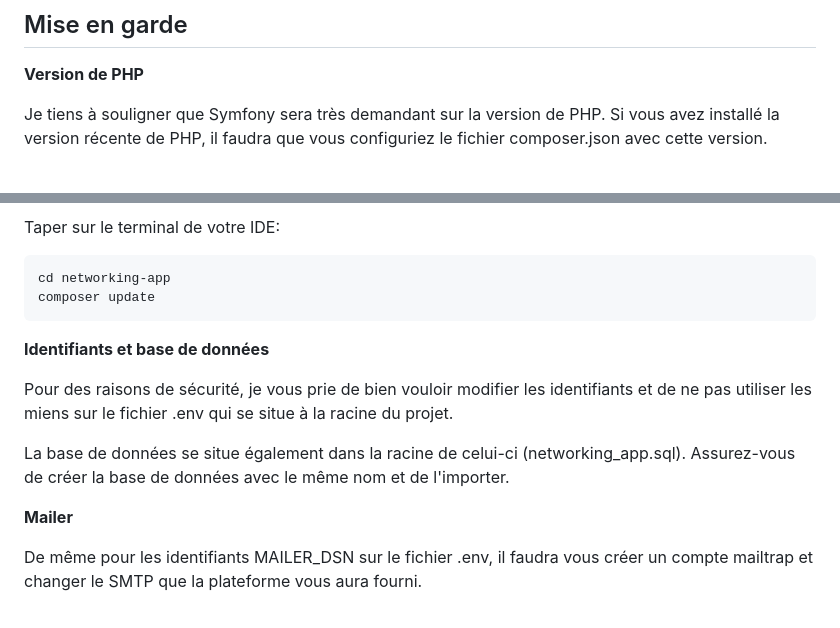
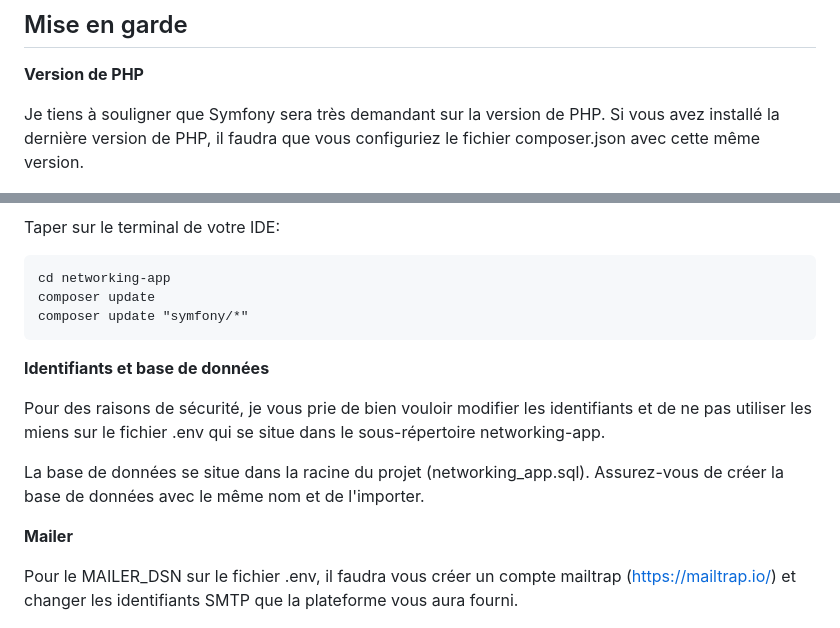
Before and after one commit to MinhNguyenTang/Networking-Dev, a Markdown page: README.md, 2 parts joined by grey strips. Rendered like a GitHub page.

Commit message:
Mise à jour du README.md v1.9

````diff
--- a/README.md
+++ b/README.md
@@ -89,7 +89,7 @@ Sur l'url, ajouter /admin.
 
 **Version de PHP**
 
-Je tiens à souligner que Symfony sera très demandant sur la version de PHP. Si vous avez installé la version récente de PHP, il faudra que vous configuriez le fichier composer.json avec cette version.
+Je tiens à souligner que Symfony sera très demandant sur la version de PHP. Si vous avez installé la dernière version de PHP, il faudra que vous configuriez le fichier composer.json avec cette même version.
 
 ![Configuration composer.json](<Capture d'écran 2024-09-16 120011.png>)
 
@@ -98,16 +98,17 @@ Taper sur le terminal de votre IDE:
 ```
 cd networking-app
 composer update
+composer update "symfony/*"
 ```
 
 **Identifiants et base de données**
 
-Pour des raisons de sécurité, je vous prie de bien vouloir modifier les identifiants et de ne pas utiliser les miens sur le fichier .env qui se situe à la racine du projet.
+Pour des raisons de sécurité, je vous prie de bien vouloir modifier les identifiants et de ne pas utiliser les miens sur le fichier .env qui se situe dans le sous-répertoire networking-app.
 
-La base de données se situe également dans la racine de celui-ci (networking_app.sql). Assurez-vous de créer la base de données avec le même nom et de l'importer.
+La base de données se situe dans la racine du projet (networking_app.sql). Assurez-vous de créer la base de données avec le même nom et de l'importer.
 
 **Mailer**
 
-De même pour les identifiants MAILER_DSN sur le fichier .env, il faudra vous créer un compte mailtrap et changer le SMTP que la plateforme vous aura fourni.
+Pour le MAILER_DSN sur le fichier .env, il faudra vous créer un compte mailtrap (https://mailtrap.io/) et changer les identifiants SMTP que la plateforme vous aura fourni.
 
 ![Set mailtrap credentials](<Capture d'écran 2024-09-16 170533.png>)
````
